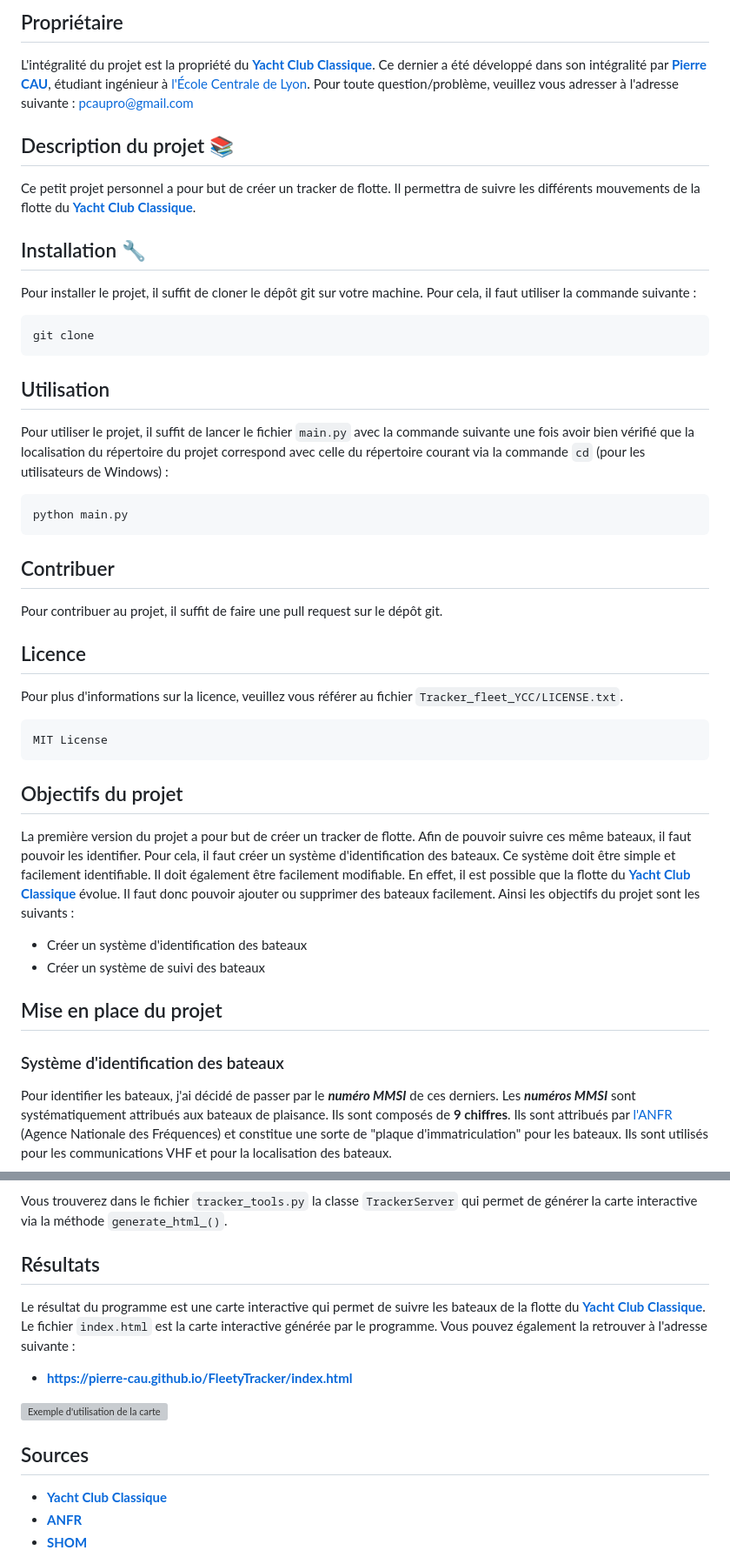
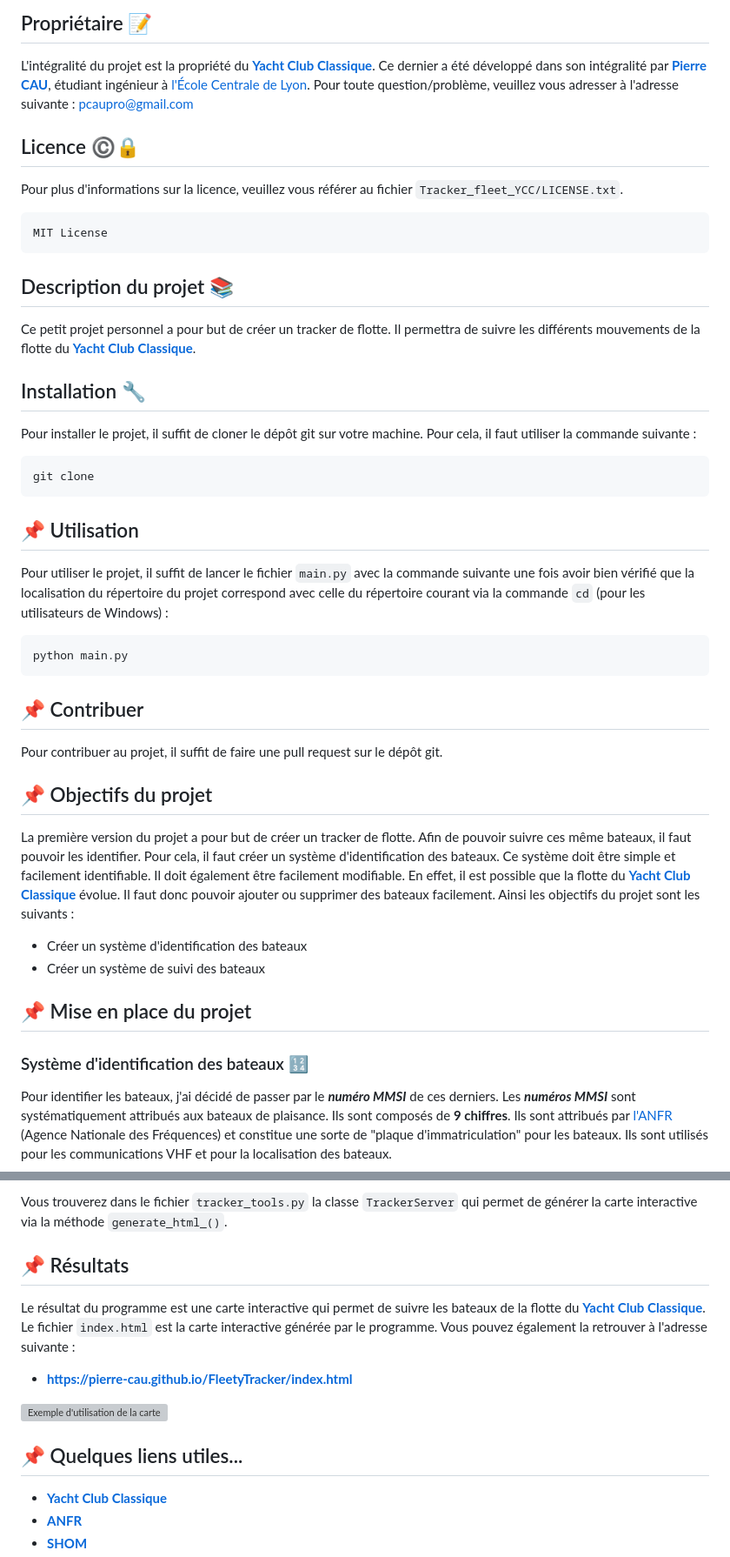
Before and after one commit to pierre-cau/Sail-Tracker, a Markdown page: README.md, 2 parts joined by grey strips. Shown at 87% size. Rendered like a GitHub page; grey boxes are pictures that could not be loaded.

````diff
--- a/README.md
+++ b/README.md
@@ -18,12 +29,18 @@
 
-
-
-## Propriétaire
+## Propriétaire 📝
 
 L'intégralité du projet est la propriété du [**Yacht Club Classique**](https://www.yachtclubclassique.com/).
 Ce dernier a été développé dans son intégralité par [**Pierre CAU**](
 https://www.linkedin.com/in/pierre-cau), étudiant ingénieur à [l'École Centrale de Lyon](https://www.ec-lyon.fr/).
 Pour toute question/problème, veuillez vous adresser à l'adresse suivante : [pcaupro@gmail.com](mailto:pcaupro@gmail.com)
+
+## Licence ©️🔒
+
+Pour plus d'informations sur la licence, veuillez vous référer au fichier `Tracker_fleet_YCC/LICENSE.txt`.
+
+``` text
+MIT License
+```
 
 ## Description du projet 📚
 
@@ -37,7 +54,7 @@ Pour installer le projet, il suffit de cloner le dépôt git sur votre machine.
 git clone
 ```
 
-## Utilisation
+## 📌 Utilisation
 
 Pour utiliser le projet, il suffit de lancer le fichier `main.py` avec la commande suivante une fois avoir bien vérifié que la localisation du répertoire du projet correspond avec celle du répertoire courant via la commande `cd` (pour les utilisateurs de Windows) :
 
@@ -45,19 +62,12 @@ Pour utiliser le projet, il suffit de lancer le fichier `main.py` avec la comman
 python main.py
 ```
 
-## Contribuer
+## 📌 Contribuer
 
 Pour contribuer au projet, il suffit de faire une pull request sur le dépôt git.
 
-## Licence
 
-Pour plus d'informations sur la licence, veuillez vous référer au fichier `Tracker_fleet_YCC/LICENSE.txt`.
-
-``` text
-MIT License
-```
-
-## Objectifs du projet
+## 📌 Objectifs du projet
 
 La première version du projet a pour but de créer un tracker de flotte. Afin de pouvoir suivre ces même bateaux, il faut pouvoir les identifier. Pour cela, il faut créer un système d'identification des bateaux. Ce système doit être simple et facilement identifiable. Il doit également être facilement modifiable. En effet, il est possible que la flotte du [**Yacht Club Classique**](https://www.yachtclubclassique.com/) évolue. Il faut donc pouvoir ajouter ou supprimer des bateaux facilement.
 Ainsi les objectifs du projet sont les suivants :
@@ -65,9 +75,9 @@ Ainsi les objectifs du projet sont les suivants :
 - Créer un système d'identification des bateaux
 - Créer un système de suivi des bateaux
 
-## Mise en place du projet
+## 📌 Mise en place du projet
 
-### Système d'identification des bateaux
+### Système d'identification des bateaux 🔢
 
 Pour identifier les bateaux, j'ai décidé de passer par le ***numéro MMSI*** de ces derniers. Les ***numéros MMSI*** sont systématiquement attribués aux bateaux de plaisance. Ils sont composés de **9 chiffres**. Ils sont attribués par [l'ANFR](https://www.anfr.fr/) (Agence Nationale des Fréquences) et constitue une sorte de "plaque d'immatriculation" pour les bateaux. Ils sont utilisés pour les communications VHF et pour la localisation des bateaux.
 
@@ -96,7 +106,7 @@ Pour générer la carte interactive, j'ai utilisé la librairie [**Folium**](htt
 
 Vous trouverez dans le fichier `tracker_tools.py` la classe `TrackerServer` qui permet de générer la carte interactive via la méthode `generate_html_()`.
 
-## Résultats
+## 📌 Résultats
 
 Le résultat du programme est une carte interactive qui permet de suivre les bateaux de la flotte du [**Yacht Club Classique**](https://www.yachtclubclassique.com/). Le fichier `index.html` est la carte interactive générée par le programme. Vous pouvez également la retrouver à l'adresse suivante :
 
@@ -105,7 +115,7 @@ Le résultat du programme est une carte interactive qui permet de suivre les bat
 
 [![Exemple d'utilisation de la carte](https://github.com/pierre-cau/YCC_fleet_tracker/blob/main/Tracker_fleet_YCC/images/play_tuto.png)](https://youtu.be/e5CfFEt8en8)
 
-## Sources
+## 📌 Quelques liens utiles...
 
 - [**Yacht Club Classique**](https://www.yachtclubclassique.com/)
 - [**ANFR**](https://www.anfr.fr/)
````
Also changed, not shown: other parts of README.md (+15 -4 lines).
